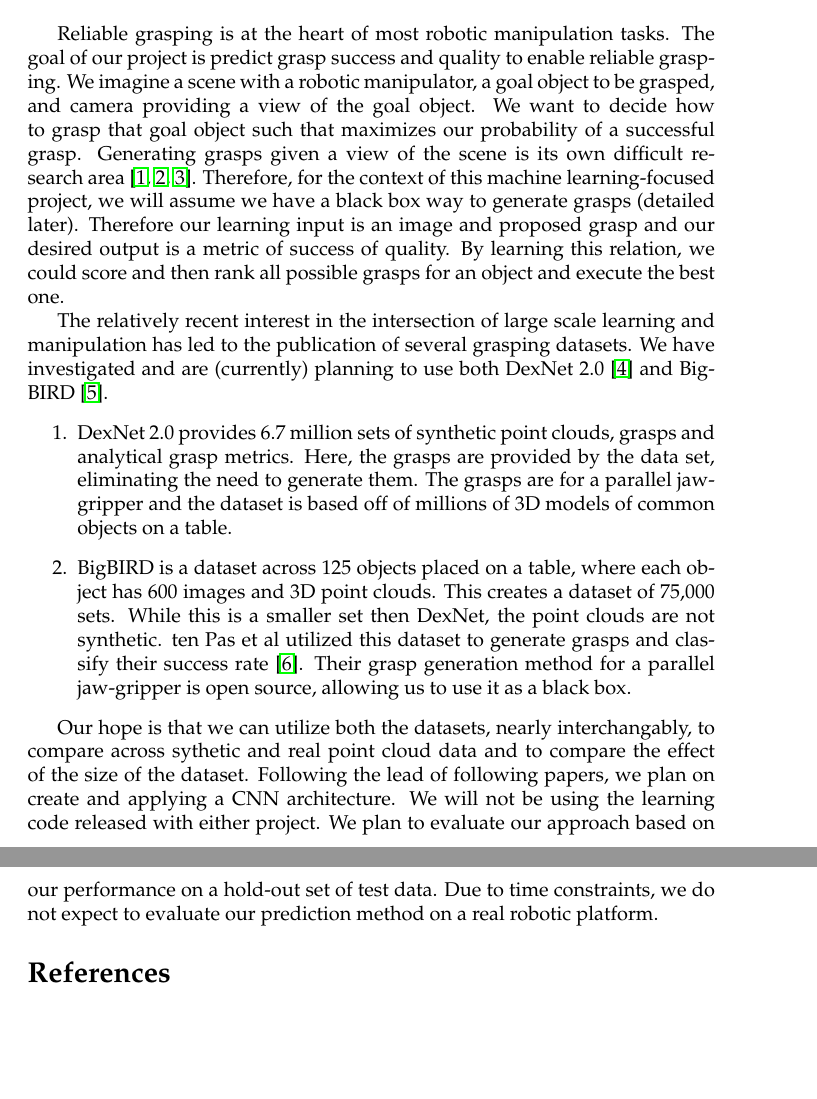
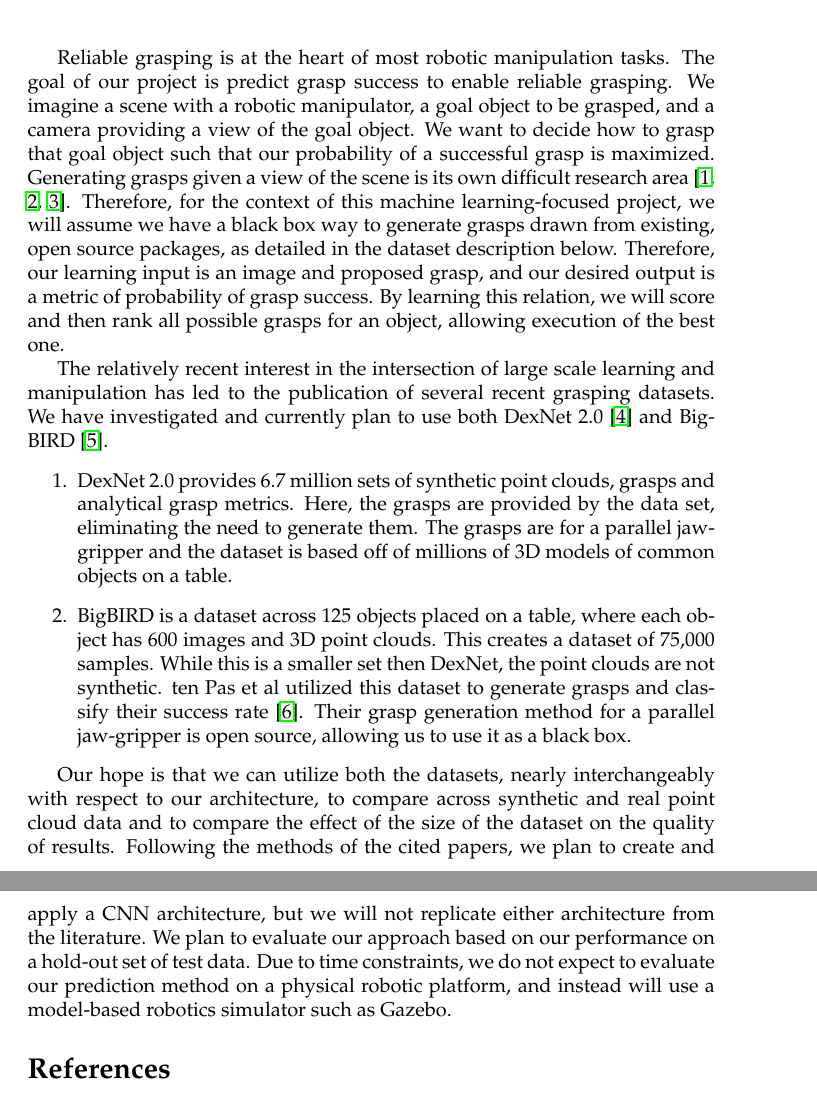
Before and after one commit to FinalProject6867/documentation, a LaTeX document (milestone1/main.tex): two parts of pages 1 and 2 of 2, joined at a grey line, cut so that both start at the same text, the shorter picture padded with empty space. Compiled offline with pdfLaTeX.

Commit message:
small edits

```diff
--- a/milestone1/main.tex
+++ b/milestone1/main.tex
@@ -45,26 +45,25 @@
 \maketitle
 
 Reliable grasping is at the heart of most robotic manipulation tasks.
-The goal of our project is predict grasp success and quality to enable reliable grasping.
-We imagine a scene with a robotic manipulator, a goal object to be grasped, and camera providing a view of the goal object.
-We want to decide how to grasp that goal object such that maximizes our probability of a successful grasp.
+The goal of our project is predict grasp success to enable reliable grasping.
+We imagine a scene with a robotic manipulator, a goal object to be grasped, and a camera providing a view of the goal object.
+We want to decide how to grasp that goal object such that our probability of a successful grasp is maximized.
 Generating grasps given a view of the scene is its own difficult research area~\cite{pinto2016supersizing,lenz2015deep,jiang2011efficient}.
-Therefore, for the context of this machine learning-focused project, we will assume we have a black box way to generate grasps (detailed later).
-Therefore our learning input is an image and proposed grasp and our desired output is a metric of success of quality.
-By learning this relation, we could score and then rank all possible grasps for an object and execute the best one.
+Therefore, for the context of this machine learning-focused project, we will assume we have a black box way to generate grasps drawn from existing, open source packages, as detailed in the dataset description below.
+Therefore, our learning input is an image and proposed grasp, and our desired output is a metric of probability of grasp success.
+By learning this relation, we will score and then rank all possible grasps for an object, allowing execution of the best one.
 
-The relatively recent interest in the intersection of large scale learning and manipulation has led to the publication of several grasping datasets.
-We have investigated and are (currently) planning to use both DexNet 2.0~\cite{mahler2017dex} and BigBIRD~\cite{singh2014bigbird}.
+The relatively recent interest in the intersection of large scale learning and manipulation has led to the publication of several recent grasping datasets.
+We have investigated and currently plan to use both DexNet 2.0~\cite{mahler2017dex} and BigBIRD~\cite{singh2014bigbird}.
 \begin{enumerate}
    \item DexNet 2.0 provides 6.7 million sets of synthetic point clouds, grasps and analytical grasp metrics. Here, the grasps are provided by the data set, eliminating the need to generate them. The grasps are for a parallel jaw-gripper and the dataset is based off of millions of 3D models of common objects on a table.
-   \item BigBIRD is a dataset across 125 objects placed on a table, where each object has 600 images and 3D point clouds. This creates a dataset of 75,000 sets. While this is a smaller set then DexNet, the point clouds are not synthetic. ten Pas et al utilized this dataset to generate grasps and classify their success rate~\cite{pas2017grasp}. Their grasp generation method for a parallel jaw-gripper is open source, allowing us to use it as a black box.
+   \item BigBIRD is a dataset across 125 objects placed on a table, where each object has 600 images and 3D point clouds. This creates a dataset of 75,000 samples. While this is a smaller set then DexNet, the point clouds are not synthetic. ten Pas et al utilized this dataset to generate grasps and classify their success rate~\cite{pas2017grasp}. Their grasp generation method for a parallel jaw-gripper is open source, allowing us to use it as a black box.
 \end{enumerate}
 
-Our hope is that we can utilize both the datasets, nearly interchangably, to compare across sythetic and real point cloud data and to compare the effect of the size of the dataset.
-Following the lead of following papers, we plan on create and applying a CNN architecture.
-We will not be using the learning code released with either project.
+Our hope is that we can utilize both the datasets, nearly interchangeably with respect to our architecture, to compare across synthetic and real point cloud data and to compare the effect of the size of the dataset on the quality of results.
+Following the methods of the cited papers, we plan to create and apply a CNN architecture, but we will not replicate either architecture from the literature.
 We plan to evaluate our approach based on our performance on a hold-out set of test data.
-Due to time constraints, we do not expect to evaluate our prediction method on a real robotic platform.
+Due to time constraints, we do not expect to evaluate our prediction method on a physical robotic platform, and instead will use a model-based robotics simulator such as Gazebo.
 
 
 
```
Also changed, not shown: milestone1/main.pdf.
